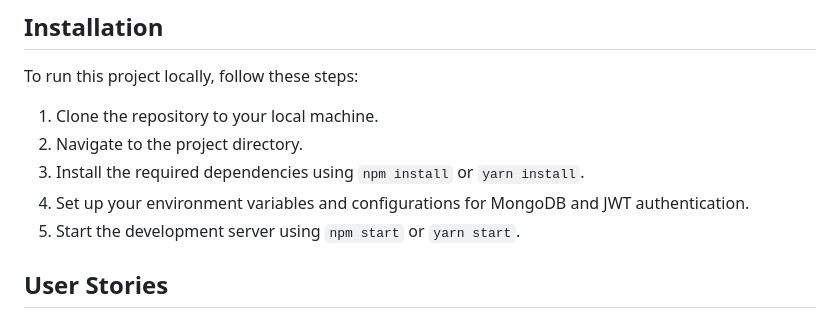
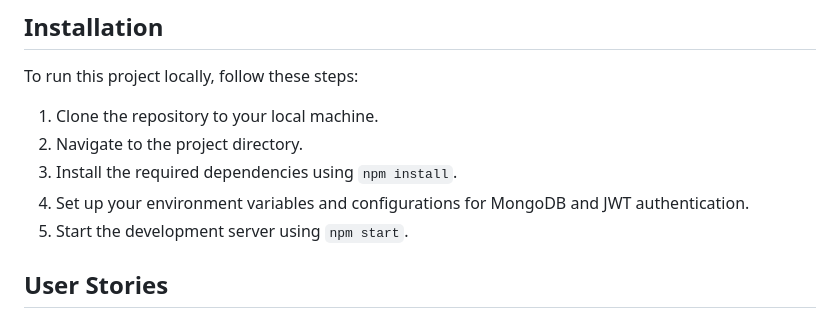
Before and after one commit to lina-i-tahir/the-local-choice, a Markdown page: README.md, the part around the change. Rendered like a GitHub page.

```diff
--- a/README.md
+++ b/README.md
@@ -28,9 +28,9 @@ To run this project locally, follow these steps:
 
 1. Clone the repository to your local machine.
 2. Navigate to the project directory.
-3. Install the required dependencies using `npm install` or `yarn install`.
+3. Install the required dependencies using `npm install`.
 4. Set up your environment variables and configurations for MongoDB and JWT authentication.
-5. Start the development server using `npm start` or `yarn start`.
+5. Start the development server using `npm start`.
 
 ## User Stories
 
```
